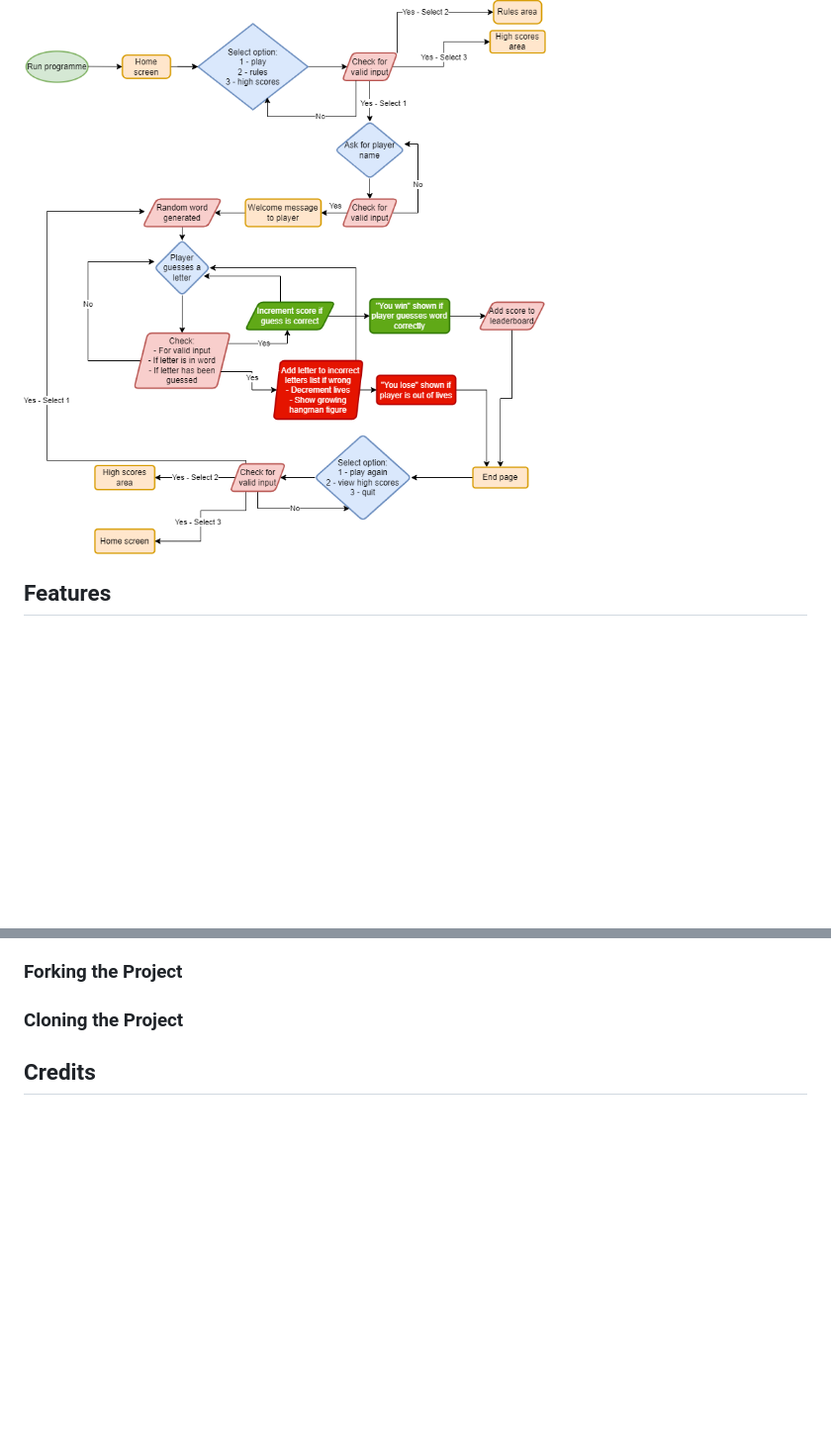
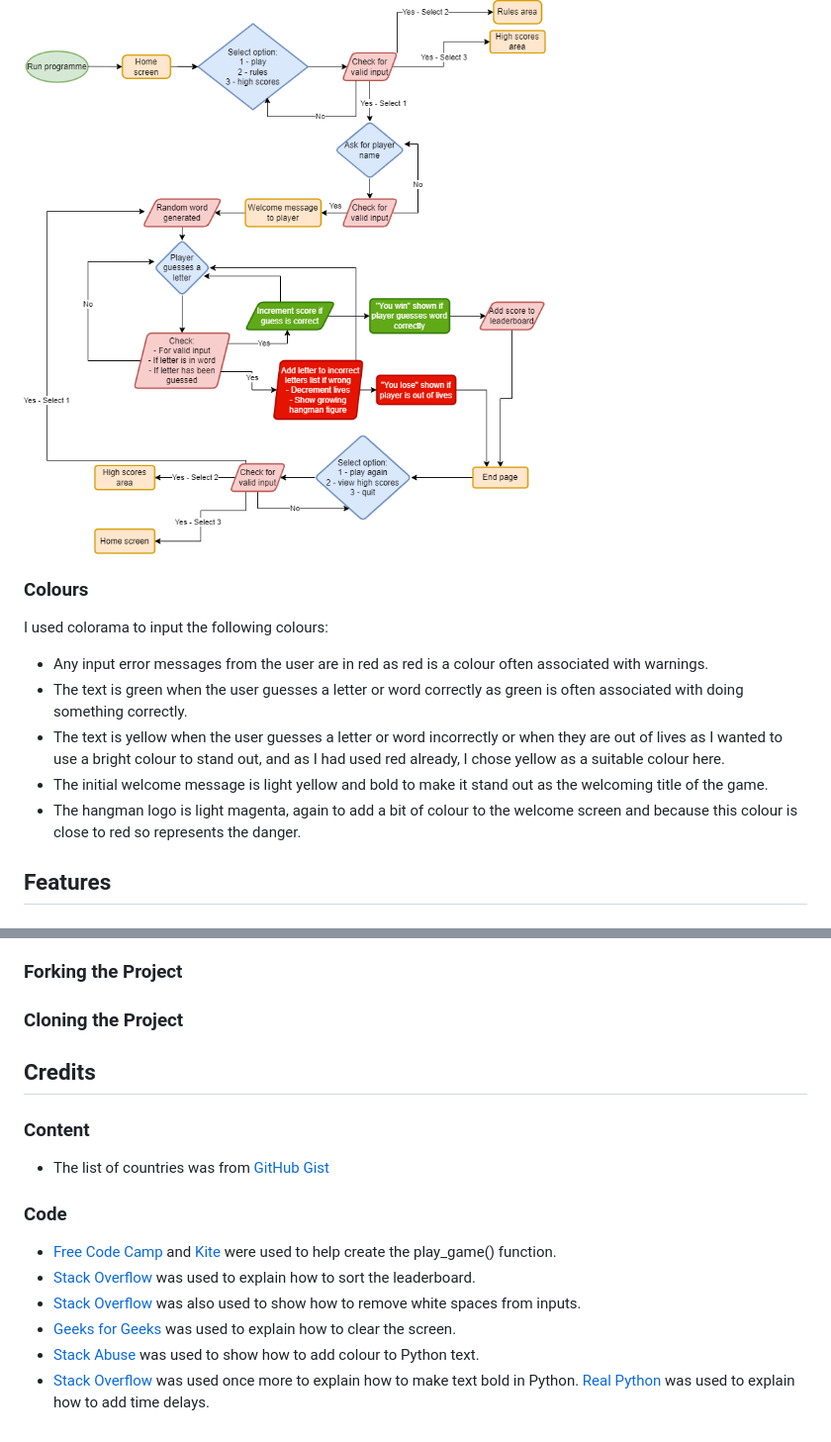
Before and after one commit to s-batish/hangman, a Markdown page: README.md, 2 parts joined by grey strips. Shown: that part at 99% size. Rendered like a GitHub page; blank space fills up the shorter version.

Commit message:
Docs: Add credits section to README

```diff
--- a/README.md
+++ b/README.md
@@ -19,4 +18,11 @@ I made the following flowchart to show the logic of the game from the start to t
 ![Flowchart](docs/hangman_flowchart.png)
+### Colours
+I used colorama to input the following colours:
+- Any input error messages from the user are in red as red is a colour often associated with warnings.
+- The text is green when the user guesses a letter or word correctly as green is often associated with doing something correctly.
+- The text is yellow when the user guesses a letter or word incorrectly or when they are out of lives as I wanted to use a bright colour to stand out, and as I had used red already, I chose yellow as a suitable colour here.
+- The initial welcome message is light yellow and bold to make it stand out as the welcoming title of the game.
+- The hangman logo is light magenta, again to add a bit of colour to the welcome screen and because this colour is close to red so represents the danger.
 ## Features
 ## Technologies
 - Python
@@ -63,3 +69,13 @@ I made the following flowchart to show the logic of the game from the start to t
 ### Forking the Project
 ### Cloning the Project
 ## Credits
+### Content
+- The list of countries was from [GitHub Gist](https://gist.github.com/kalinchernev/486393efcca01623b18d)
+### Code
+- [Free Code Camp](https://www.youtube.com/watch?v=8ext9G7xspg&t=1465s) and [Kite](https://www.youtube.com/watch?v=HRJRq2r7eL8) were used to help create the play_game() function.
+-  [Stack Overflow](https://stackoverflow.com/questions/53570558/python-sorting-a-leaderboard-from-highest-to-lowest-scores-and-top-5-external-f) was used to explain how to sort the leaderboard.
+- [Stack Overflow](https://stackoverflow.com/questions/8270092/remove-all-whitespace-in-a-string) was also used to show how to remove white spaces from inputs.
+- [Geeks for Geeks](https://www.geeksforgeeks.org/clear-screen-python/) was used to explain how to clear the screen.
+- [Stack Abuse](https://stackabuse.com/how-to-print-colored-text-in-python/) was used to show how to add colour to Python text.
+- [Stack Overflow](https://stackoverflow.com/questions/8924173/how-can-i-print-bold-text-in-python) was used once more to explain how to make text bold in Python.
+[Real Python](https://realpython.com/python-sleep/) was used to explain how to add time delays.
```
Also changed, not shown: other parts of README.md (+0 -1 lines).
